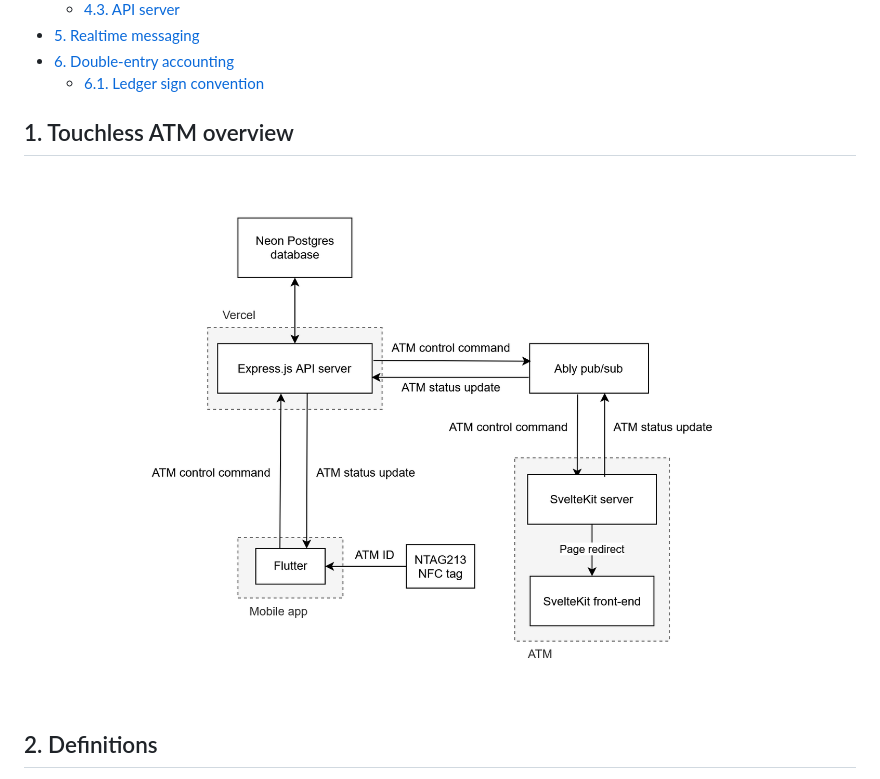
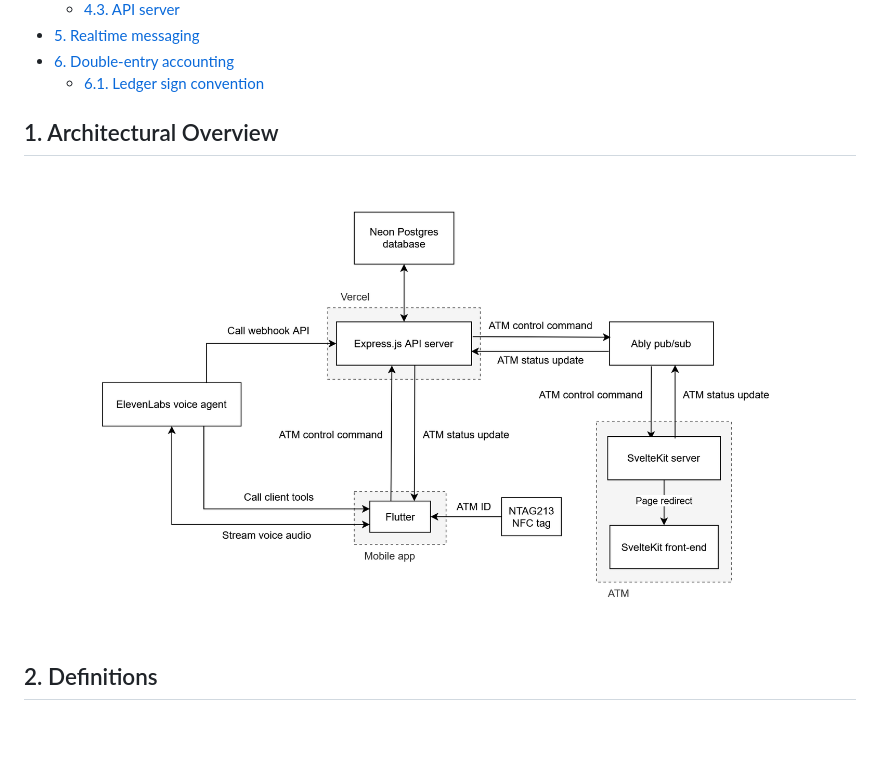
Before and after one commit to bombastic-bankers/bombastic-banking, a Markdown page: docs/system-architecture.md, the part around the change. Drawn GitHub-style; pictures changed too: docs/assets/system-architecture.png; blank space fills up the shorter version.

Commit message:
Update architecture diagram

```diff
--- a/docs/system-architecture.md
+++ b/docs/system-architecture.md
@@ -17,10 +17,9 @@ For this prototype, we have no cash-related hardware, so all cash transactions a
 - [6. Double-entry accounting](#6-double-entry-accounting)
   - [6.1. Ledger sign convention](#61-ledger-sign-convention)
 
+## 1. Architectural Overview
 
-## 1. Touchless ATM overview
-
-![Touchless ATM architecture](./assets/system-architecture.png)
+![System architecture diagram](./assets/system-architecture.png)
 
 ## 2. Definitions
 
```
Also changed, not shown: 1 other file.
